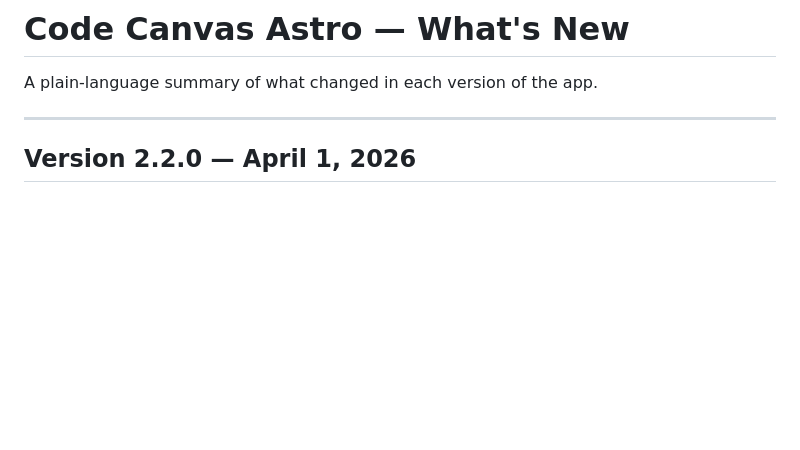
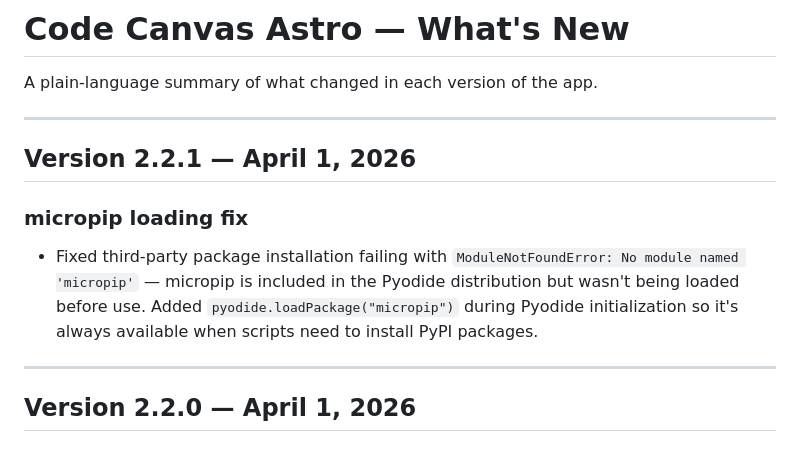
Before and after one commit to faddah/code-canvas-astro, a Markdown page: CHANGELOG-simple.md, the part around the change. Rendered like a GitHub page; blank space fills up the shorter version.

Commit message:
Updated CHANGELOG.md & CHANGELOG-simple.md with new info on version 2.2.1.

```diff
--- a/CHANGELOG-simple.md
+++ b/CHANGELOG-simple.md
@@ -1,6 +1,14 @@
 # Code Canvas Astro — What's New
 
 A plain-language summary of what changed in each version of the app.
+
+---
+
+## Version 2.2.1 — April 1, 2026
+
+### micropip loading fix
+
+- Fixed third-party package installation failing with `ModuleNotFoundError: No module named 'micropip'` — micropip is included in the Pyodide distribution but wasn't being loaded before use. Added `pyodide.loadPackage("micropip")` during Pyodide initialization so it's always available when scripts need to install PyPI packages.
 
 ---
 
```
Also changed, not shown: CHANGELOG.md (+6 -0 lines).
